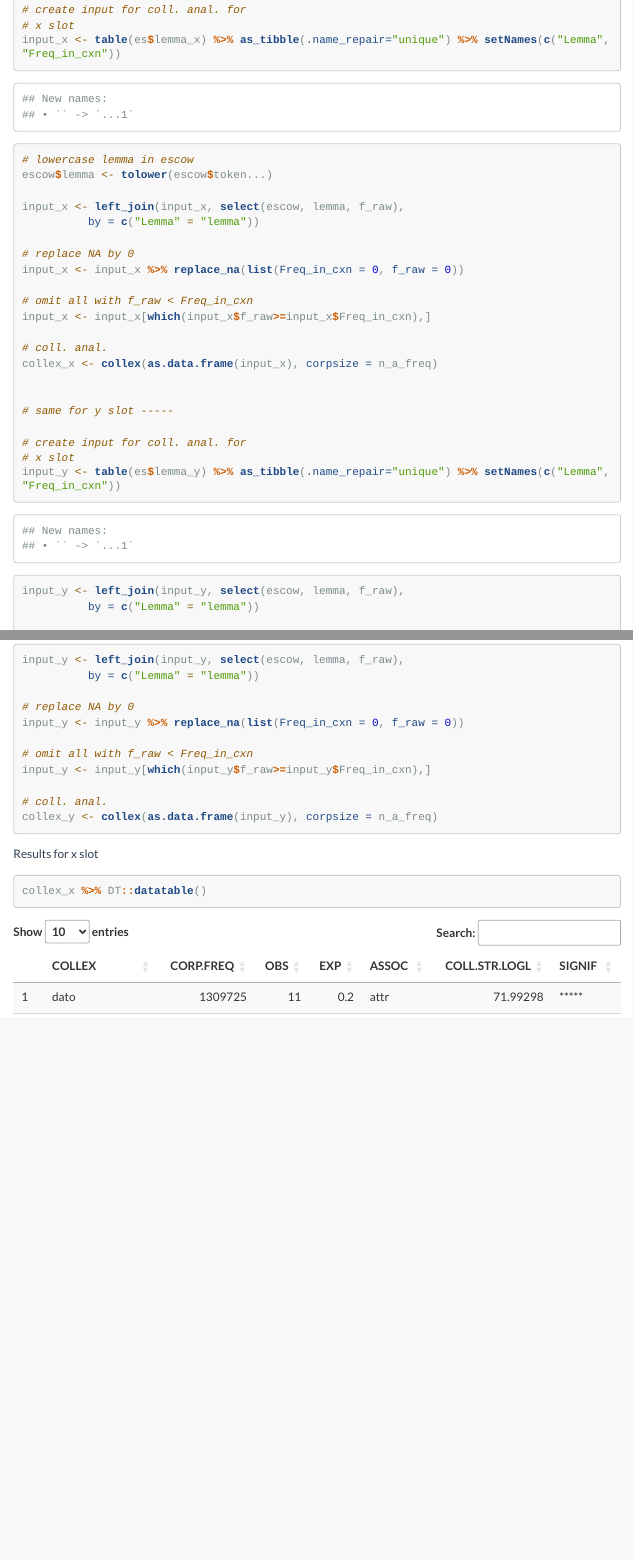
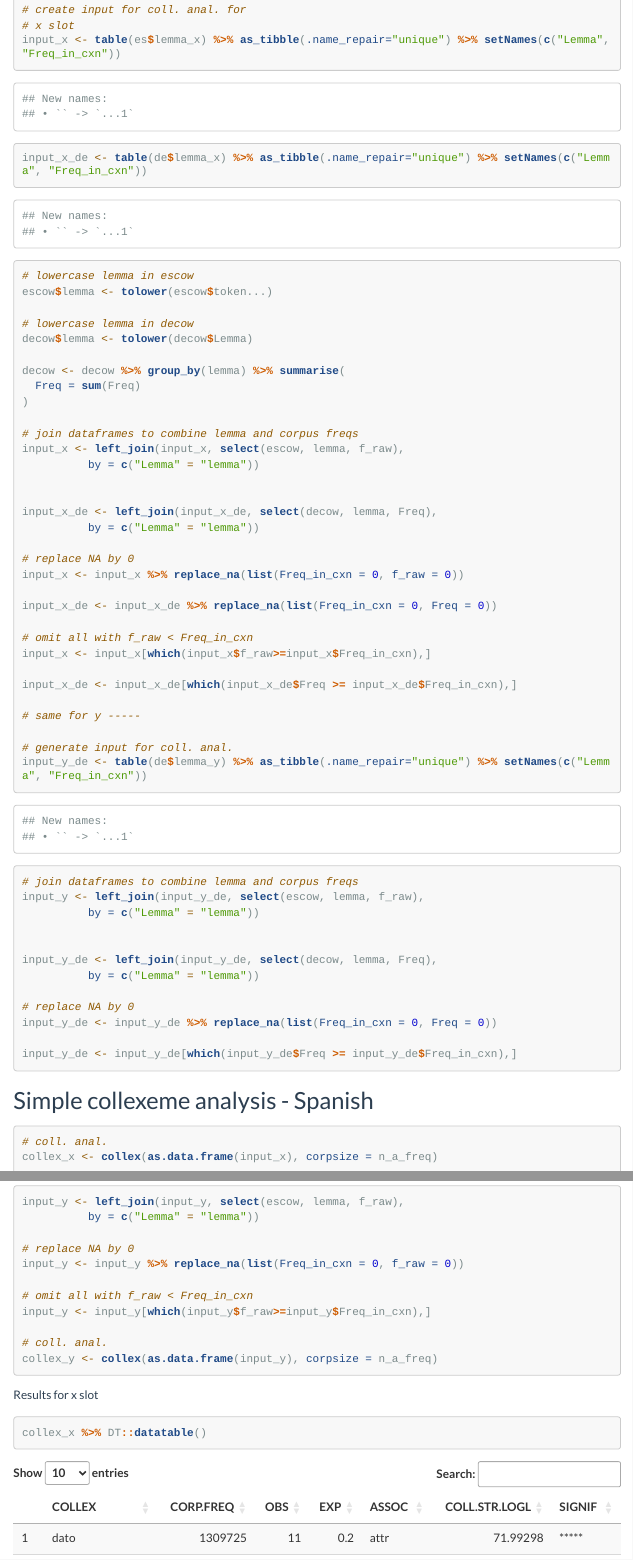
Before and after one commit to hartmast/contrastive_snowclones, an R Markdown document (index.Rmd): the page in a window 1100 px wide, from 3150 px down before the commit and from 4180 px down after it, so that both start at the same text, and a second part further down, joined at a grey line. The pictures show the output file index.html that the author committed with the source, opened offline; menus at the side of the page are left out; long lines of code are wrapped.

Commit message:
added German collexeme analysis

````diff
--- a/index.Rmd
+++ b/index.Rmd
@@ -125,8 +125,13 @@ decow <- read_csv("de_cow_lemmas.csv")
 # ESCOW pos frequencies
 es_pos <- read_csv("frequency_lists/ESCOW_pos_frequencies.csv")
 
+# DECOW pos frequencies
+de_pos <- read_csv("frequency_lists/decow_pos_frequencies.csv")
+
 # get total number of nouns and adjectives
 n_a_freq <- filter(es_pos, pos %in% c("NOUN", "ADP", "PROPN", "ADJ")) %>% select(frequency) %>% sum
+
+n_a_freq_de <- filter(de_pos, tag %in% c("NN", "ADJA", "ADJD", "NE", "NN"))
 
 # collostructional analysis ----
 
@@ -138,17 +154,60 @@ es$lemma_y <- tolower(es$Lemma_y)
 # x slot
 input_x <- table(es$lemma_x) %>% as_tibble(.name_repair="unique") %>% setNames(c("Lemma", "Freq_in_cxn"))
 
+input_x_de <- table(de$lemma_x) %>% as_tibble(.name_repair="unique") %>% setNames(c("Lemma", "Freq_in_cxn"))
+
 # lowercase lemma in escow
 escow$lemma <- tolower(escow$token...)
 
+# lowercase lemma in decow
+decow$lemma <- tolower(decow$Lemma)
+
+decow <- decow %>% group_by(lemma) %>% summarise(
+  Freq = sum(Freq)
+)
+
+# join dataframes to combine lemma and corpus freqs
 input_x <- left_join(input_x, select(escow, lemma, f_raw),
+          by = c("Lemma" = "lemma"))
+
+
+input_x_de <- left_join(input_x_de, select(decow, lemma, Freq),
           by = c("Lemma" = "lemma"))
 
 # replace NA by 0
 input_x <- input_x %>% replace_na(list(Freq_in_cxn = 0, f_raw = 0))
 
+input_x_de <- input_x_de %>% replace_na(list(Freq_in_cxn = 0, Freq = 0))
+
 # omit all with f_raw < Freq_in_cxn
 input_x <- input_x[which(input_x$f_raw>=input_x$Freq_in_cxn),]
+
+input_x_de <- input_x_de[which(input_x_de$Freq >= input_x_de$Freq_in_cxn),]
+
+# same for y -----
+
+# generate input for coll. anal.
+input_y_de <- table(de$lemma_y) %>% as_tibble(.name_repair="unique") %>% setNames(c("Lemma", "Freq_in_cxn"))
+
+# join dataframes to combine lemma and corpus freqs
+input_y <- left_join(input_y_de, select(escow, lemma, f_raw),
+          by = c("Lemma" = "lemma"))
+
+
+input_y_de <- left_join(input_y_de, select(decow, lemma, Freq),
+          by = c("Lemma" = "lemma"))
+
+# replace NA by 0
+input_y_de <- input_y_de %>% replace_na(list(Freq_in_cxn = 0, Freq = 0))
+
+input_y_de <- input_y_de[which(input_y_de$Freq >= input_y_de$Freq_in_cxn),]
+
+
+```
+
+## Simple collexeme analysis - Spanish
+
+```{r}
 
 # coll. anal.
 collex_x <- collex(as.data.frame(input_x), corpsize = n_a_freq)
````
Also changed, not shown: index.html, index.Rmd (40 more changed lines), 1 other file.
